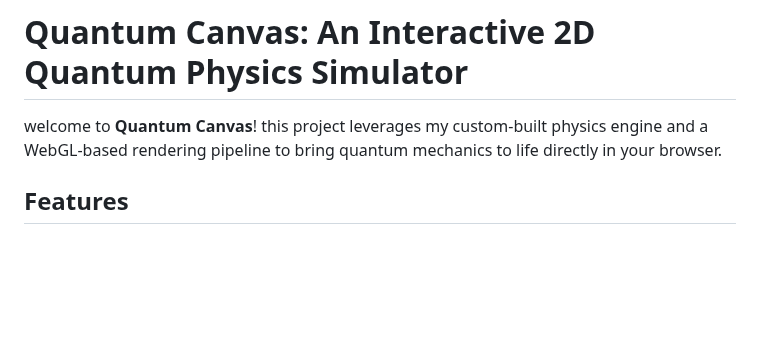
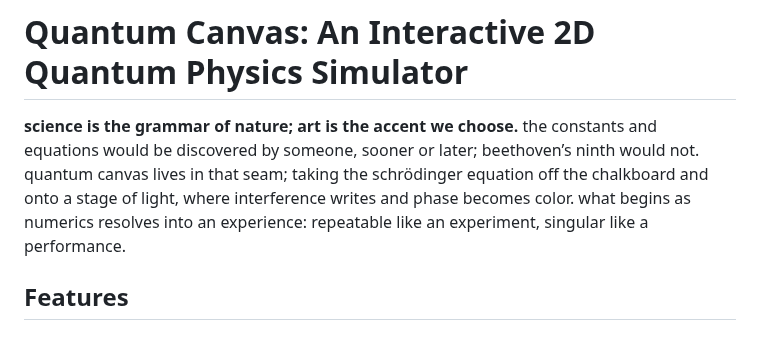
Before and after one commit to alzweidi/quantum-canvas, a Markdown page: README.md, the part around the change. Rendered like a GitHub page; blank space fills up the shorter version.

Commit message:
science is the grammar of nature; art is the accent we choose

```diff
--- a/README.md
+++ b/README.md
@@ -1,6 +1,10 @@
 # Quantum Canvas: An Interactive 2D Quantum Physics Simulator
 
-welcome to **Quantum Canvas**! this project leverages my custom-built physics engine and a WebGL-based rendering pipeline to bring quantum mechanics to life directly in your browser.
+
+
+**science is the grammar of nature; art is the accent we choose.** the constants and equations would be discovered by someone, sooner or later; beethoven’s ninth would not. quantum canvas lives in that seam; taking the schrödinger equation off the chalkboard and onto a stage of light, where interference writes and phase becomes color. what begins as numerics resolves into an experience: repeatable like an experiment, singular like a performance.
+
+
 
 ## Features
 
```
